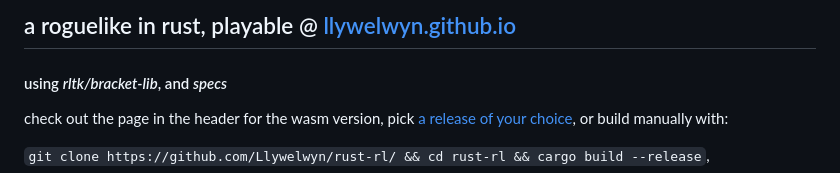
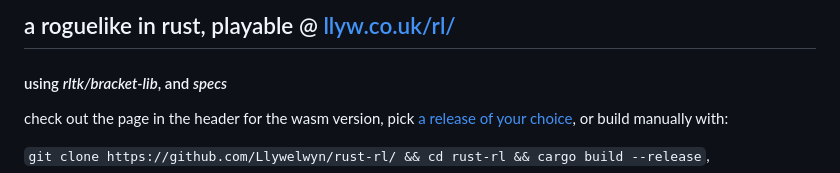
Before and after one commit to Llywelwyn/rust-rl, a Markdown page: README.md, the part around the change. GitHub-like rendering.

Commit message:
updated wasm url

```diff
--- a/README.md
+++ b/README.md
@@ -1,4 +1,4 @@
-## a roguelike in rust, playable @ [llywelwyn.github.io](https://llywelwyn.github.io/)
+## a roguelike in rust, playable @ [llyw.co.uk/rl/](https://llyw.co.uk/rl/)
 
 #### using _rltk/bracket-lib_, and _specs_
 
```
